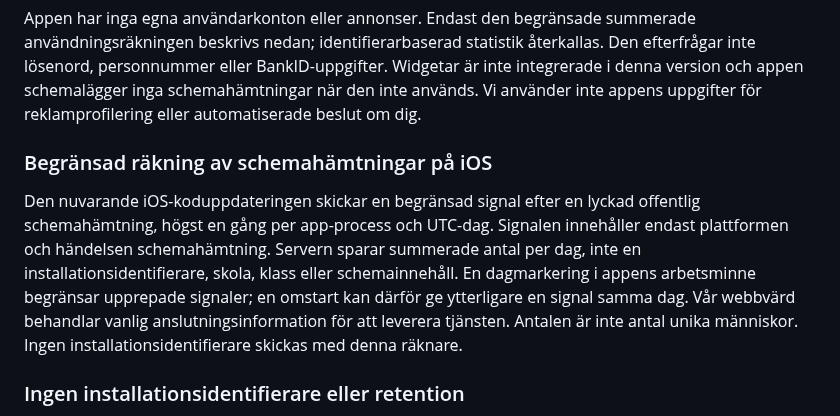
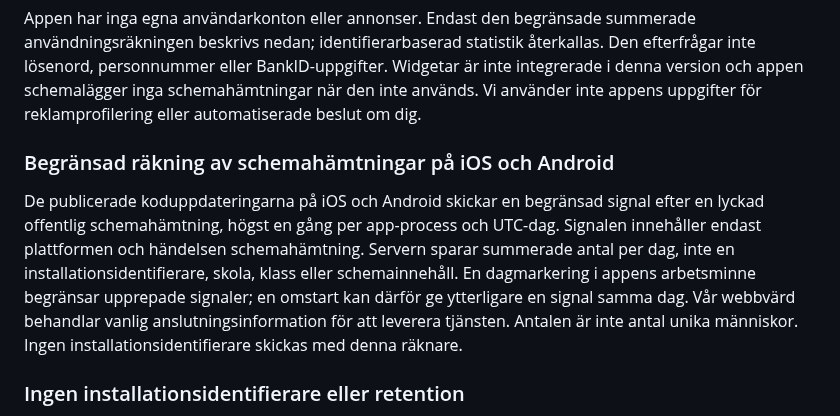
Before and after one commit to sleipner42/sleipner42.github.io, a Markdown page: PRIVACY.md, the part around the change. Drawn GitHub-style.

Commit message:
Disclose published anonymous aggregate counter on Android

```diff
--- a/PRIVACY.md
+++ b/PRIVACY.md
@@ -42,9 +42,9 @@ Om den valda skolan stöder det kan du ange ett Schema-ID eller elev-ID. ID:t sk
 
 Appen har inga egna användarkonton eller annonser. Endast den begränsade summerade användningsräkningen beskrivs nedan; identifierarbaserad statistik återkallas. Den efterfrågar inte lösenord, personnummer eller BankID-uppgifter. Widgetar är inte integrerade i denna version och appen schemalägger inga schemahämtningar när den inte används. Vi använder inte appens uppgifter för reklamprofilering eller automatiserade beslut om dig.
 
-### Begränsad räkning av schemahämtningar på iOS
+### Begränsad räkning av schemahämtningar på iOS och Android
 
-Den nuvarande iOS-koduppdateringen skickar en begränsad signal efter en lyckad offentlig schemahämtning, högst en gång per app-process och UTC-dag. Signalen innehåller endast plattformen och händelsen schemahämtning. Servern sparar summerade antal per dag, inte en installationsidentifierare, skola, klass eller schemainnehåll. En dagmarkering i appens arbetsminne begränsar upprepade signaler; en omstart kan därför ge ytterligare en signal samma dag. Vår webbvärd behandlar vanlig anslutningsinformation för att leverera tjänsten. Antalen är inte antal unika människor. Ingen installationsidentifierare skickas med denna räknare.
+De publicerade koduppdateringarna på iOS och Android skickar en begränsad signal efter en lyckad offentlig schemahämtning, högst en gång per app-process och UTC-dag. Signalen innehåller endast plattformen och händelsen schemahämtning. Servern sparar summerade antal per dag, inte en installationsidentifierare, skola, klass eller schemainnehåll. En dagmarkering i appens arbetsminne begränsar upprepade signaler; en omstart kan därför ge ytterligare en signal samma dag. Vår webbvärd behandlar vanlig anslutningsinformation för att leverera tjänsten. Antalen är inte antal unika människor. Ingen installationsidentifierare skickas med denna räknare.
 
 ### Ingen installationsidentifierare eller retention
 
```
